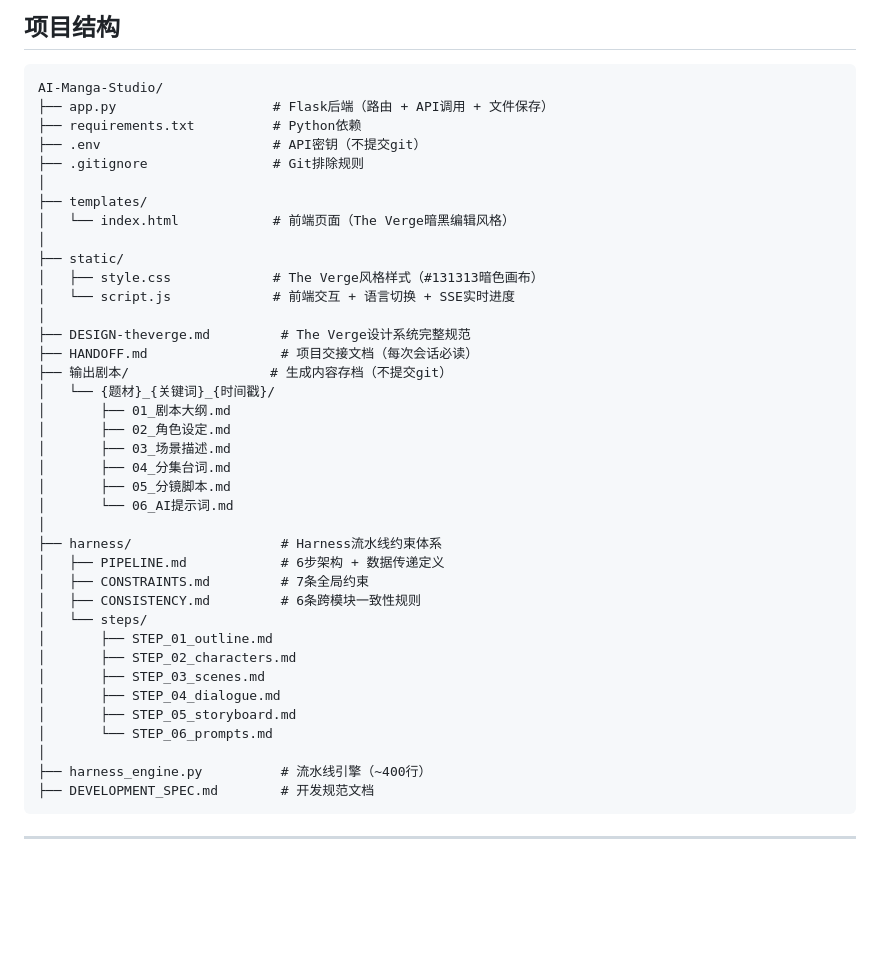
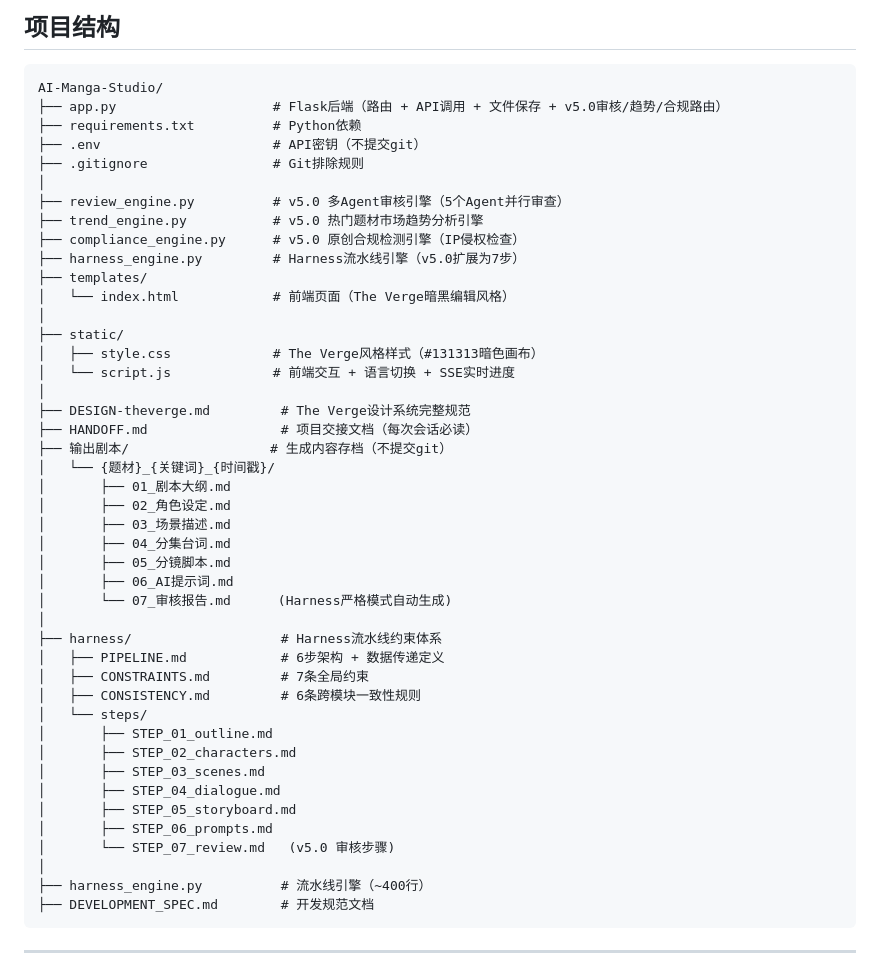
Before and after one commit to CRUCIFIxyz/AI-Manga-Studio, a Markdown page: README.md, the part around one of its changes. Rendered like a GitHub page; blank space fills up the shorter version.

````diff
--- a/README.md
+++ b/README.md
@@ -224,11 +225,15 @@ python app.py
 
 ```
 AI-Manga-Studio/
-├── app.py                    # Flask后端（路由 + API调用 + 文件保存）
+├── app.py                    # Flask后端（路由 + API调用 + 文件保存 + v5.0审核/趋势/合规路由）
 ├── requirements.txt          # Python依赖
 ├── .env                      # API密钥（不提交git）
 ├── .gitignore                # Git排除规则
 │
+├── review_engine.py          # v5.0 多Agent审核引擎（5个Agent并行审查）
+├── trend_engine.py           # v5.0 热门题材市场趋势分析引擎
+├── compliance_engine.py      # v5.0 原创合规检测引擎（IP侵权检查）
+├── harness_engine.py         # Harness流水线引擎（v5.0扩展为7步）
 ├── templates/
 │   └── index.html            # 前端页面（The Verge暗黑编辑风格）
 │
@@ -245,7 +250,8 @@ AI-Manga-Studio/
 │       ├── 03_场景描述.md
 │       ├── 04_分集台词.md
 │       ├── 05_分镜脚本.md
-│       └── 06_AI提示词.md
+│       ├── 06_AI提示词.md
+│       └── 07_审核报告.md      (Harness严格模式自动生成)
 │
 ├── harness/                   # Harness流水线约束体系
 │   ├── PIPELINE.md            # 6步架构 + 数据传递定义
@@ -257,7 +263,8 @@ AI-Manga-Studio/
 │       ├── STEP_03_scenes.md
 │       ├── STEP_04_dialogue.md
 │       ├── STEP_05_storyboard.md
-│       └── STEP_06_prompts.md
+│       ├── STEP_06_prompts.md
+│       └── STEP_07_review.md   (v5.0 审核步骤)
 │
 ├── harness_engine.py          # 流水线引擎（~400行）
 ├── DEVELOPMENT_SPEC.md        # 开发规范文档
````
Also changed, not shown: other parts of README.md (+18 -6 lines), DEVELOPMENT_SPEC.md (+28 -8 lines).
